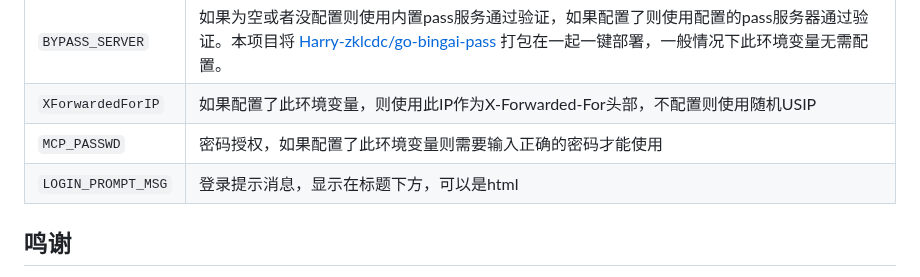
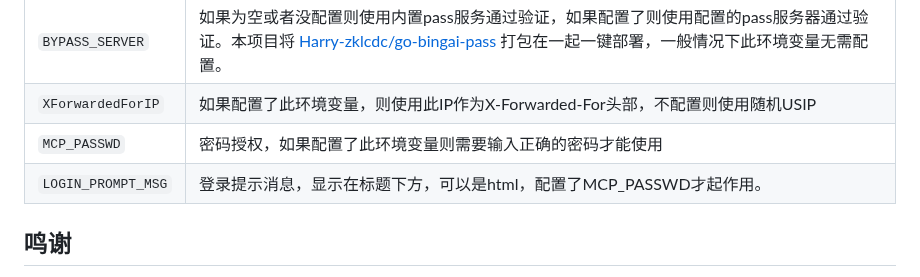
Before and after one commit to jianjianai/ms-copilot-play, a Markdown page: README.md, the part around the change. Drawn GitHub-style.

````diff
--- a/README.md
+++ b/README.md
@@ -265,7 +265,7 @@ npm run deploy
 | ```BYPASS_SERVER```    | 如果为空或者没配置则使用内置pass服务通过验证，如果配置了则使用配置的pass服务器通过验证。本项目将 [Harry-zklcdc/go-bingai-pass](Harry-zklcdc/go-bingai-pass) 打包在一起一键部署，一般情况下此环境变量无需配置。 |
 | ```XForwardedForIP```  | 如果配置了此环境变量，则使用此IP作为X-Forwarded-For头部，不配置则使用随机USIP                                                                                         |
 | ```MCP_PASSWD```       | 密码授权，如果配置了此环境变量则需要输入正确的密码才能使用                                                                                                             |
-| ```LOGIN_PROMPT_MSG``` | 登录提示消息，显示在标题下方，可以是html                                                                                                                    |
+| ```LOGIN_PROMPT_MSG``` | 登录提示消息，显示在标题下方，可以是html，配置了MCP_PASSWD才起作用。                                                                                                       |
 
 ## 鸣谢
 - 通过机器验证认证使用隔壁 [Harry-zklcdc/go-proxy-bingai](go-proxy-bingai ) 同款技术 [Harry-zklcdc/go-bingai-pass](Harry-zklcdc/go-bingai-pass)。 感谢 [Harry-zklcdc](https://github.com/Harry-zklcdc) 大佬的付出。
````
